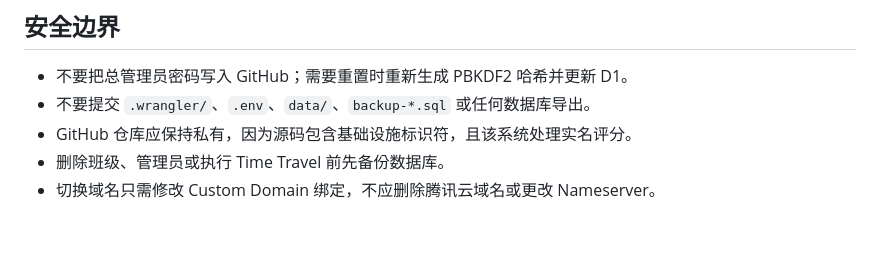
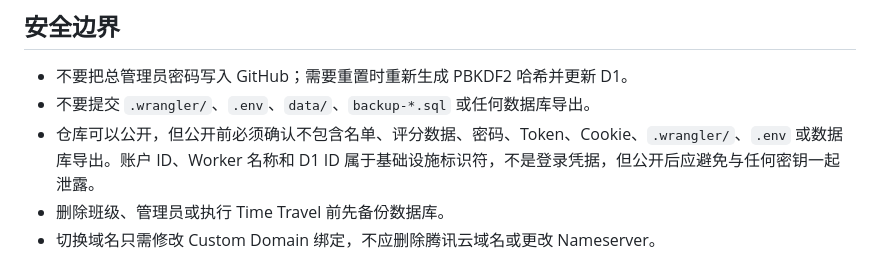
Before and after one commit to AinzFn/ujs-Scoring-System-for-Communication-Engineering-Major, a Markdown page: CLOUDFLARE_HANDOFF.md, the part around the change. Rendered like a GitHub page; blank space fills up the shorter version.

Commit message:
Document public repository security requirements

```diff
--- a/CLOUDFLARE_HANDOFF.md
+++ b/CLOUDFLARE_HANDOFF.md
@@ -97,7 +97,7 @@ npx wrangler d1 time-travel restore class-score-db --bookmark <bookmark>
 
 - 不要把总管理员密码写入 GitHub；需要重置时重新生成 PBKDF2 哈希并更新 D1。
 - 不要提交 `.wrangler/`、`.env`、`data/`、`backup-*.sql` 或任何数据库导出。
-- GitHub 仓库应保持私有，因为源码包含基础设施标识符，且该系统处理实名评分。
+- 仓库可以公开，但公开前必须确认不包含名单、评分数据、密码、Token、Cookie、`.wrangler/`、`.env` 或数据库导出。账户 ID、Worker 名称和 D1 ID 属于基础设施标识符，不是登录凭据，但公开后应避免与任何密钥一起泄露。
 - 删除班级、管理员或执行 Time Travel 前先备份数据库。
 - 切换域名只需修改 Custom Domain 绑定，不应删除腾讯云域名或更改 Nameserver。
 
```
